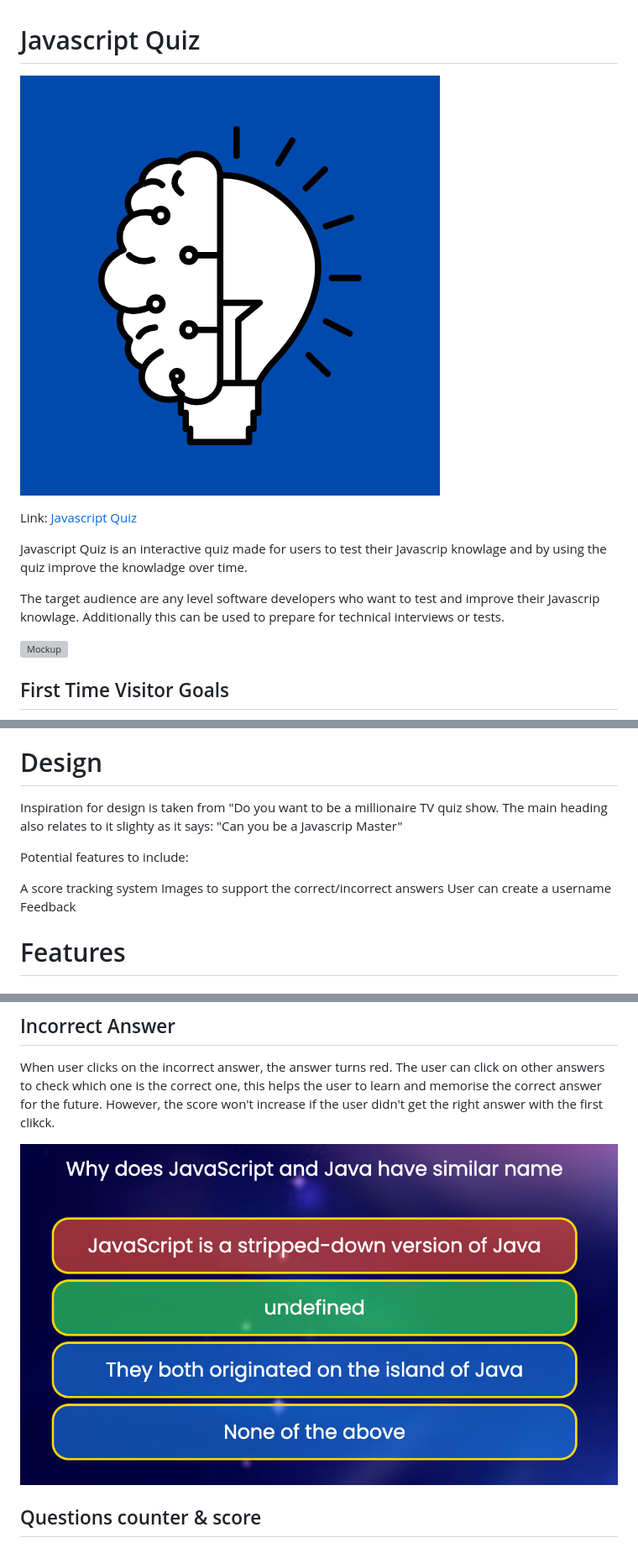
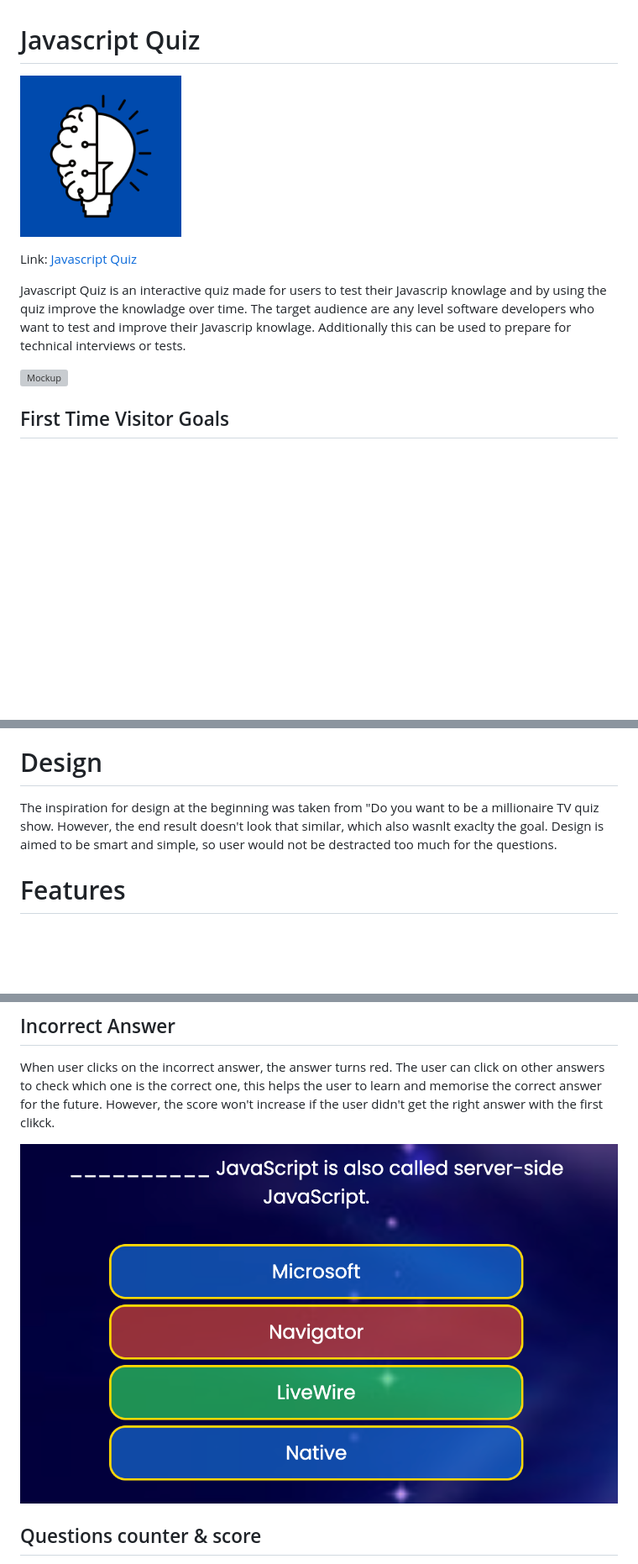
Before and after one commit to lauraz-15/javascript-quiz, a Markdown page: README.md, 3 parts joined by grey strips. Shown: that part at 84% size. Drawn GitHub-style; pictures changed too: assets/readme_img/incorrect-answer.png; blank space fills up the shorter version; grey boxes are pictures that could not be loaded.

Commit message:
Update images on readme

```diff
--- a/README.md
+++ b/README.md
@@ -1,13 +1,11 @@
 
 # Javascript Quiz
 
-![Logo](https://github.com/lauraz-15/javascript-quiz/blob/main/assets/readme_img/logo.png)
+![Logo](https://github.com/lauraz-15/javascript-quiz/blob/main/assets/readme_img/logo-small.png)
 
 Link: [Javascript Quiz](https://lauraz-15.github.io/javascript-quiz/)
 
-Javascript Quiz is an interactive quiz made for users to test their Javascrip knowlage and by using the quiz improve the knowladge over time.
-
-The target audience are any level software developers who want to test and improve their Javascrip knowlage. Additionally this can be used to prepare for technical interviews or tests.
+Javascript Quiz is an interactive quiz made for users to test their Javascrip knowlage and by using the quiz improve the knowladge over time. The target audience are any level software developers who want to test and improve their Javascrip knowlage. Additionally this can be used to prepare for technical interviews or tests.
 
 ![Mockup](https://github.com/lauraz-15/javascript-quiz/blob/main/assets/readme_img/mock-up.png)
 
@@ -31,16 +29,8 @@ The target audience are any level software developers who want to test and impro
 
 # Design
 
-Inspiration for design is taken from "Do you want to be a millionaire TV quiz show.
-The main heading also relates to it slighty as it says: "Can you be a Javascrip Master"
-
-
-Potential features to include:
-
-A score tracking system
-Images to support the correct/incorrect answers
-User can create a username
-Feedback
+The inspiration for design at the beginning was taken from "Do you want to be a millionaire TV quiz show. However, the end result doesn't look that similar, which also wasnlt exaclty the goal.
+Design is aimed to be smart and simple, so user would not be destracted too much for the questions.
 
 # Features
 
```
Also changed, not shown: other parts of README.md (+1 -1 lines), assets/readme_img/score and q-counter.png (added), 1 other file.
